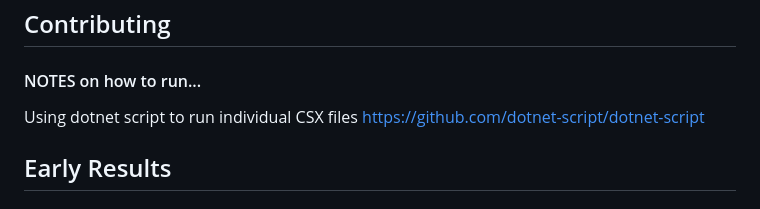
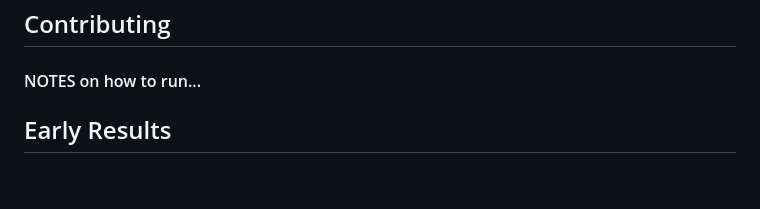
Before and after one commit to JustinGOSSES/LAGDAL, a Markdown page: README.md, the part around the change. Rendered like a GitHub page; blank space fills up the shorter version.

Commit message:
readme correction

```diff
--- a/README.md
+++ b/README.md
@@ -126,7 +126,6 @@ interesting fossils, gems, or minerals to find?
 
 
 #### NOTES on how to run...
-Using dotnet script to run individual CSX files https://github.com/dotnet-script/dotnet-script
 
 
 ## Early Results
```
